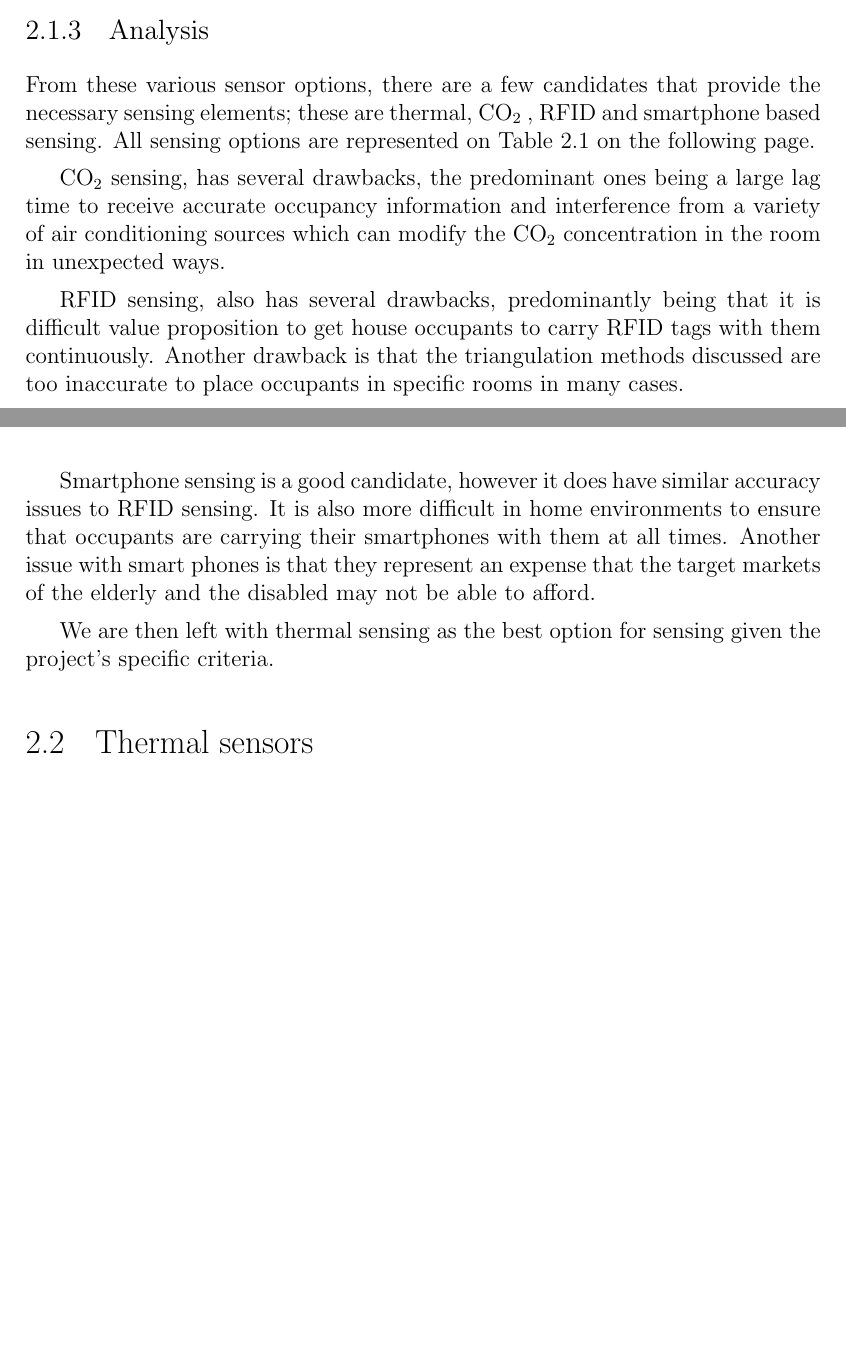
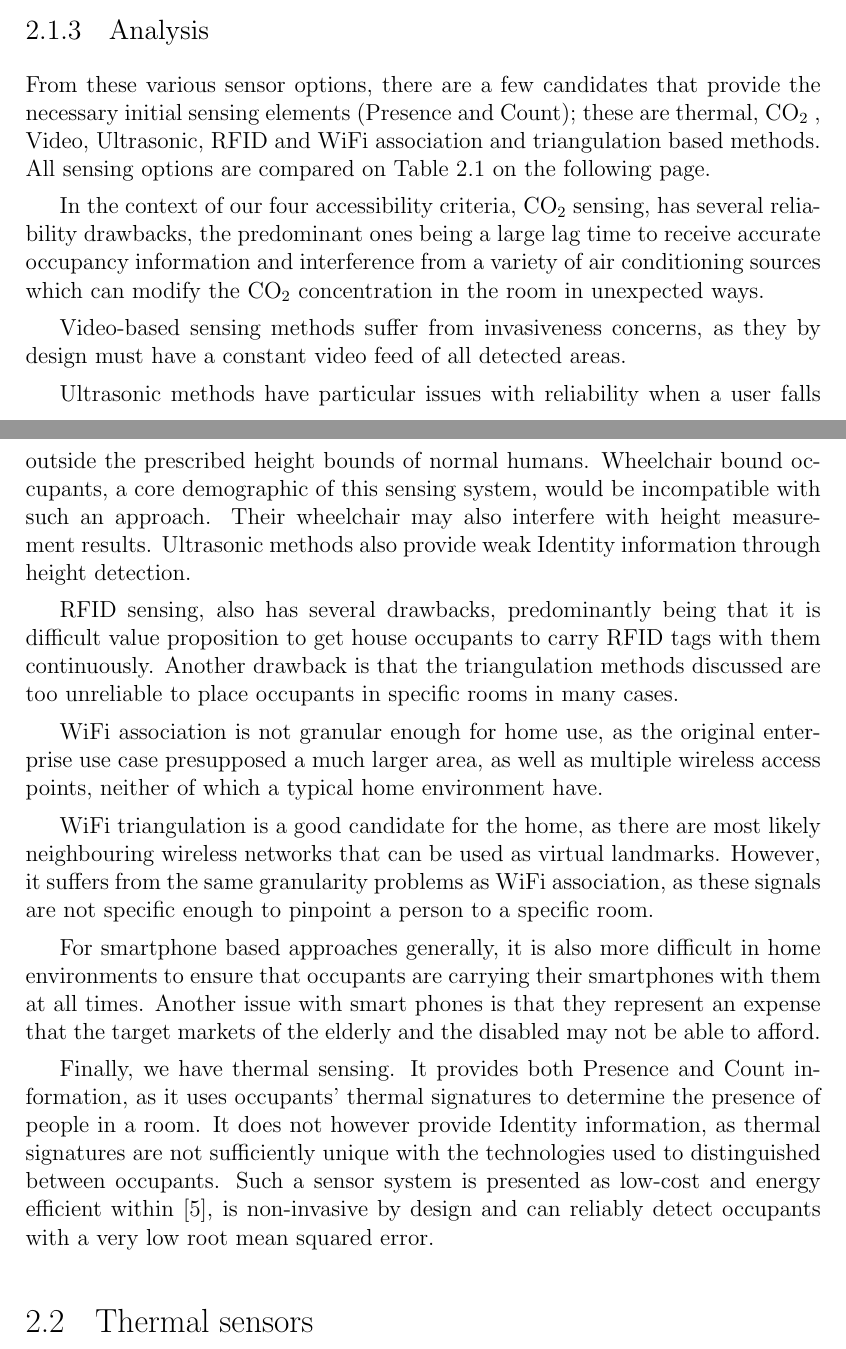
Before and after one commit to atyndall/countir, a LaTeX thesis (thesis/thesis.tex, which reads litreview/litreview.tex): two parts of pages 14 and 15 of 28 before the commit and two parts of pages 14 and 16 of 29 after it, joined at a grey line, cut so that both start at the same text, the shorter picture padded with empty space. Compiled offline with pdfLaTeX.

Commit message:
Analysis section of litreview

```diff
--- a/litreview/litreview.tex
+++ b/litreview/litreview.tex
@@ -79,3 +78,4 @@ To make extrinsic detection more reliable, \cite{kleiminger2013inferring} levera
+\cite{balaji2013sentinel} also leverages smart phones to determine occupancy, but in a more broad enterprise environment: Wireless association logs are analysed to determine which access points in a building a given user is connected to. If this access point falls within the radio range of their designated ``personal space'', they are considered to be occupying that personal space. This technique cannot be applied to a home environment, as there are usually not multiple wireless hotspots.
 
 Finally, \cite{gupta2009adding} uses specifically the GPS functions of the smartphone to perform optimisation on heating and cooling systems by calculating the ``travel-to-home'' time of occupants at all times and ensuring at every distance the house is minimally heated such that if the user were to travel home, the house would be at the correct temperature when they arrived. While this system does achieve similar potential air-conditioning energy savings, it is not room-level modular, and also presupposes a user whose primary energy costs are from incorrect heating when away from home, which isn't necessarily the case for this demographic.
 
@@ -88,15 +88,6 @@ The first of these approaches is \cite{kleiminger2013occupancy}, which attempts
 
 \subsection{Analysis}
 \label{subsec:litreview:sensors:analysis}
-From these various sensor options, there are a few candidates that provide the necessary sensing  elements; these are thermal, \cdi, RFID and smartphone based sensing. All sensing options are represented on \Fref{tab:litreview:taxonomycomp}.
-
-\cdi sensing, has several drawbacks, the predominant ones being a large lag time to receive accurate occupancy information and interference from a variety of air conditioning sources which can modify the \cdi concentration in the room in unexpected ways.
-
-RFID sensing, also has several drawbacks, predominantly being that it is difficult value proposition to get house occupants to carry RFID tags with them continuously. Another drawback is that the triangulation methods discussed are too inaccurate to place occupants in specific rooms in many cases.
-
-Smartphone sensing is a good candidate, however it does have similar accuracy issues to RFID sensing. It is also more difficult in home environments to ensure that occupants are carrying their smartphones with them at all times. Another issue with smart phones is that they represent an expense that the target markets of the elderly and the disabled may not be able to afford.
-
-We are then left with thermal sensing as the best option for sensing given the project's specific criteria.
 
 \begin{table}
 \begin{threeparttable}
@@ -137,8 +127,28 @@ We are then left with thermal sensing as the best option for sensing given the p
+\item \ssup  Doesn't provide data at required level of accuracy for home use.
+\item \tsup  Uses smartphone as detector.
 \end{tablenotes}
 \end{threeparttable}
 \caption{Comparison of different sensors and project requirements}
 \label{tab:litreview:taxonomycomp}
 \end{table}
+
+From these various sensor options, there are a few candidates that provide the necessary initial sensing elements (Presence and Count); these are thermal, \cdi, Video, Ultrasonic, RFID and WiFi association and triangulation based methods. All sensing options are compared on \Fref{tab:litreview:taxonomycomp}.
+
+In the context of our four accessibility criteria, \cdi sensing, has several reliability drawbacks, the predominant ones being a large lag time to receive accurate occupancy information and interference from a variety of air conditioning sources which can modify the \cdi concentration in the room in unexpected ways.
+
+Video-based sensing methods suffer from invasiveness concerns, as they by design must have a constant video feed of all detected areas.
+
+Ultrasonic methods have particular issues with reliability when a user falls outside the prescribed height bounds of normal humans. Wheelchair bound occupants, a core demographic of this sensing system, would be incompatible with such an approach. Their wheelchair may also interfere with height measurement results. Ultrasonic methods also provide weak Identity information through height detection.
+
+RFID sensing, also has several drawbacks, predominantly being that it is difficult value proposition to get house occupants to carry RFID tags with them continuously. Another drawback is that the triangulation methods discussed are too unreliable to place occupants in specific rooms in many cases.
+
+WiFi association is not granular enough for home use, as the original enterprise use case presupposed a much larger area, as well as multiple wireless access points, neither of which a typical home environment have.
+
+WiFi triangulation is a good candidate for the home, as there are most likely neighbouring wireless networks that can be used as virtual landmarks. However, it suffers from the same granularity problems as WiFi association, as these signals are not specific enough to pinpoint a person to a specific room.
+
+For smartphone based approaches generally, it is also more difficult in home environments to ensure that occupants are carrying their smartphones with them at all times.  Another issue with smart phones is that they represent an expense that the target markets of the elderly and the disabled may not be able to afford.
+
+Finally, we have thermal sensing. It provides both Presence and Count information, as it uses occupants' thermal signatures to determine the presence of people in a room. It does not however provide Identity information, as thermal signatures are not sufficiently unique with the technologies used to distinguished between occupants. Such a sensor system is presented as low-cost and energy efficient within \cite{beltran2013thermosense}, is non-invasive by design and can reliably detect occupants with a very low root mean squared error.
 
 \section{Thermal sensors}
 \label{sec:litreview:thermalsensors}
--- a/thesis/thesis.tex
+++ b/thesis/thesis.tex
@@ -17,8 +17,10 @@
 %%% BEGIN LATEX TWEAKS
 
 % Check marks and cross marks
-\newcommand{\cmark}{\hspace{7mm}\BeginAccSupp{ActualText=Y}\checkmark\EndAccSupp{}}%
-\newcommand{\xmark}{\hspace{7mm}\BeginAccSupp{ActualText=N}\ding{55}\EndAccSupp{}}%
+\newcommand{\cmark}{\hspace{7mm}\BeginAccSupp{ActualText=Y}\checkmark\EndAccSupp{}}
+\newcommand{\xmark}{\hspace{7mm}\BeginAccSupp{ActualText=N}\ding{55}\EndAccSupp{}}
+\newcommand{\ssup}{\textsuperscript{*}}
+\newcommand{\tsup}{\textsuperscript{\textasciitilde}}
 
 % Configure bibliography
 \bibliographystyle{acm}
```
Also changed, not shown: litreview/litreview.pdf, thesis/thesis.pdf, litreview/litreview.tex (16 more changed lines).
